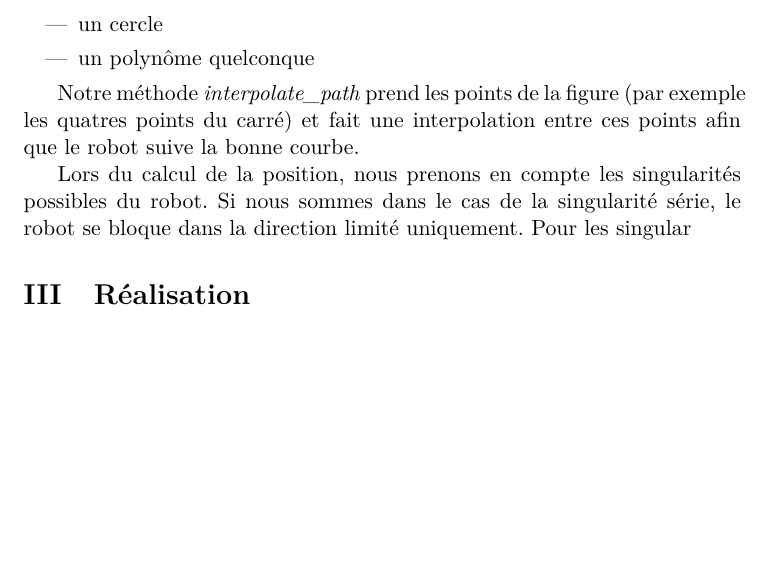
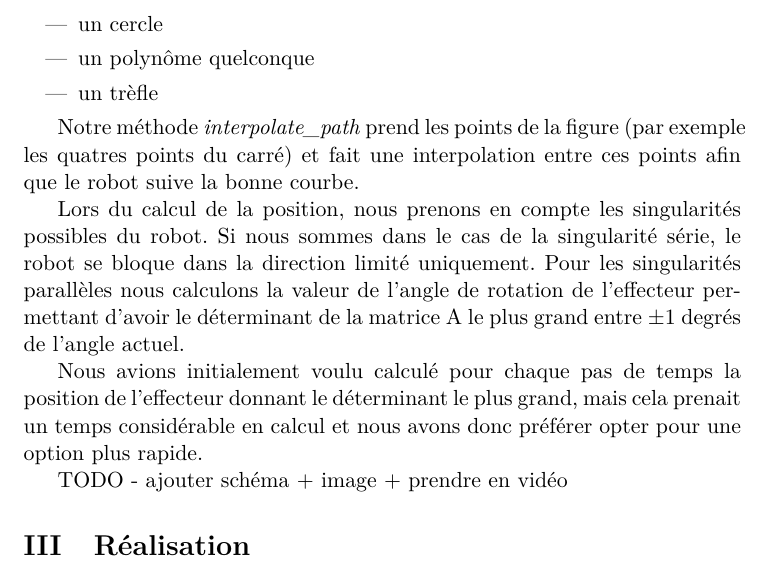
Before and after one commit to Arthasee/Model3RRR, a LaTeX document (LaTeX/main.tex): part of page 6 of 7, cut so that both start at the same text, the shorter picture padded with empty space. Compiled offline with pdfLaTeX.

Commit message:
travail sur le latex

```diff
--- a/LaTeX/main.tex
+++ b/LaTeX/main.tex
@@ -280,11 +280,16 @@ Notre simulation permet de controller l'effecteur via les touches de notre clavi
     \item un carré
     \item un cercle
     \item un polynôme quelconque
+    \item un trèfle
 \end{itemize}
 
 Notre méthode \textit{interpolate\_path} prend les points de la figure (par exemple les quatres points du carré) et fait une interpolation entre ces points afin que le robot suive la bonne courbe.
 
-Lors du calcul de la position, nous prenons en compte les singularités possibles du robot. Si nous sommes dans le cas de la singularité série, le robot se bloque dans la direction limité uniquement. Pour les singular
+Lors du calcul de la position, nous prenons en compte les singularités possibles du robot. Si nous sommes dans le cas de la singularité série, le robot se bloque dans la direction limité uniquement. Pour les singularités parallèles nous calculons la valeur de l'angle de rotation de l'effecteur permettant d'avoir le déterminant de la matrice A le plus grand entre $\pm1$ degrés de l'angle actuel.
+
+Nous avions initialement voulu calculé pour chaque pas de temps la position de l'effecteur donnant le déterminant le plus grand, mais cela prenait un temps considérable en calcul et nous avons donc préférer opter pour une option plus rapide.
+
+TODO - ajouter schéma + image + prendre en vidéo
 \section{Réalisation}
 
 \section*{Conclusion}
```
Also changed, not shown: LaTeX/main.pdf, 1 other file.
